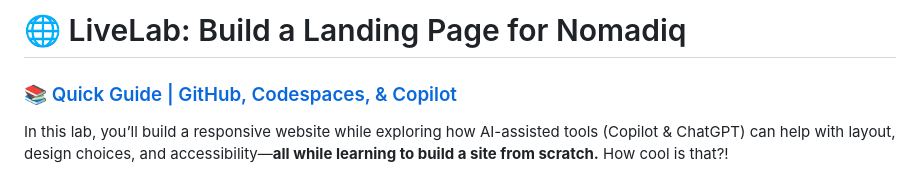
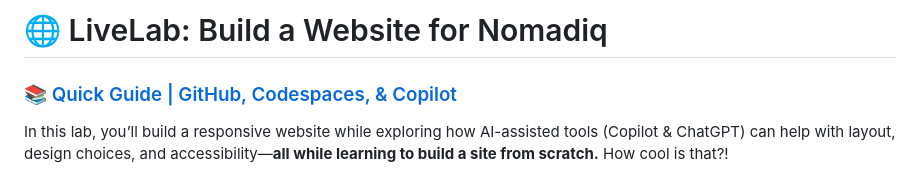
Before and after one commit to RafaaaMuniz/LL-Build-a-Website-for-Nomadiq, a Markdown page: README.md, the part around the change. Rendered like a GitHub page.

Commit message:
edit title

```diff
--- a/README.md
+++ b/README.md
@@ -1,4 +1,4 @@
-# 🌐 LiveLab: Build a Landing Page for Nomadiq
+# 🌐 LiveLab: Build a Website for Nomadiq
 
 ### 📚 [Quick Guide | GitHub, Codespaces, & Copilot](https://docs.google.com/document/d/1ySnBwPJfkL3npNkg2h29nK2Lxrr7OKkdkZOkDY_UqpA/edit?usp=sharing)
 
```
